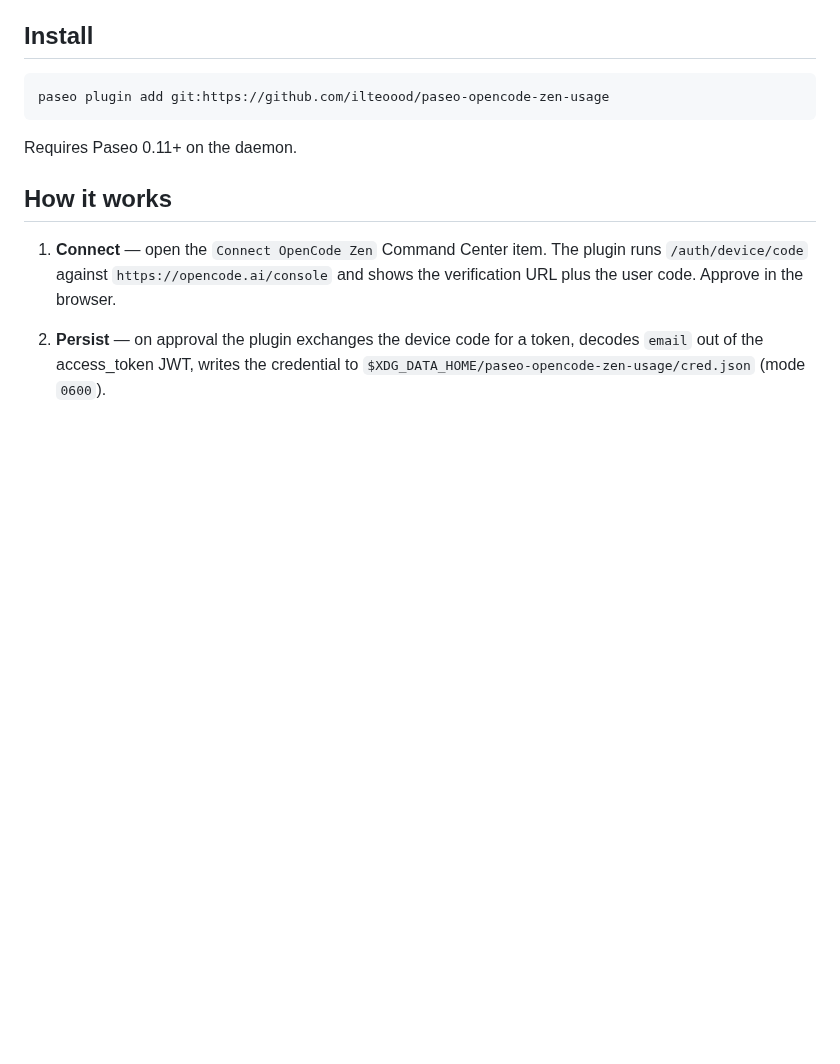
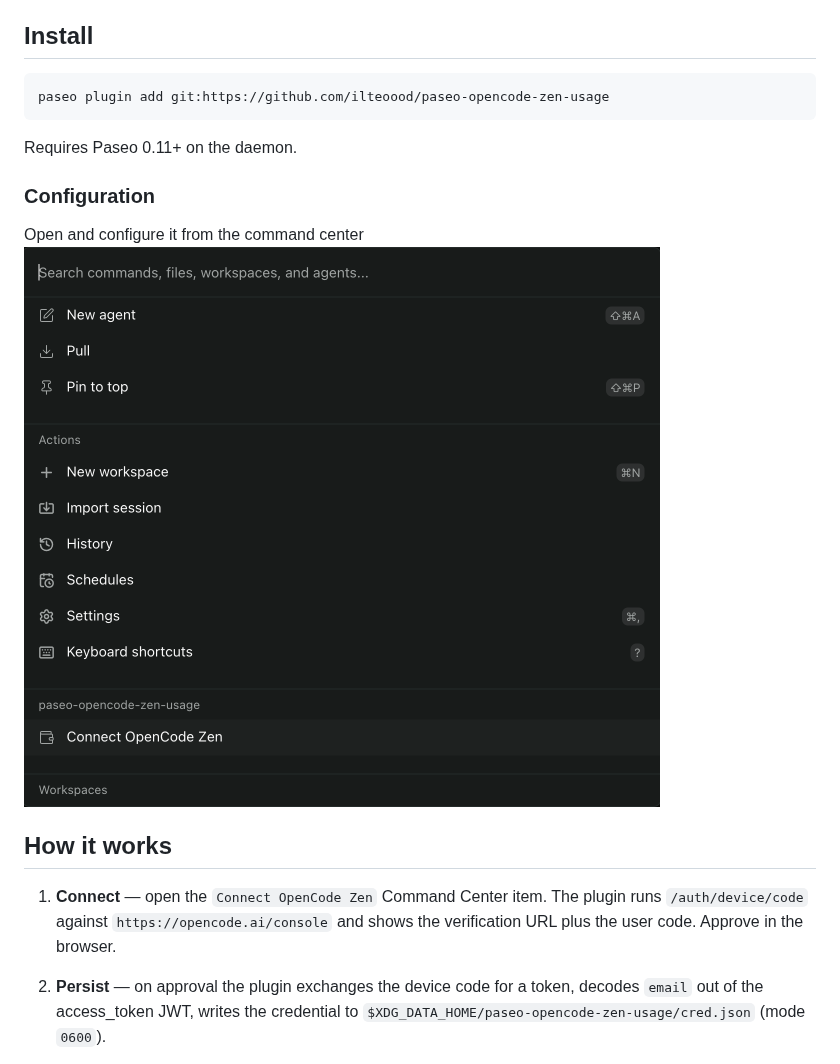
Before and after one commit to ilteoood/paseo-opencode-zen-usage, a Markdown page: README.md, the part around the change. Rendered like a GitHub page; pictures changed too: assets/command_center.png (added); blank space fills up the shorter version.

Commit message:
chore: readme

````diff
--- a/README.md
+++ b/README.md
@@ -14,6 +14,11 @@ paseo plugin add git:https://github.com/ilteoood/paseo-opencode-zen-usage
 ```
 
 Requires Paseo 0.11+ on the daemon.
+
+### Configuration
+
+Open and configure it from the command center
+![Command center with paseo-opencode-zen-usage installed](./assets/command_center.png)
 
 ## How it works
 
````
